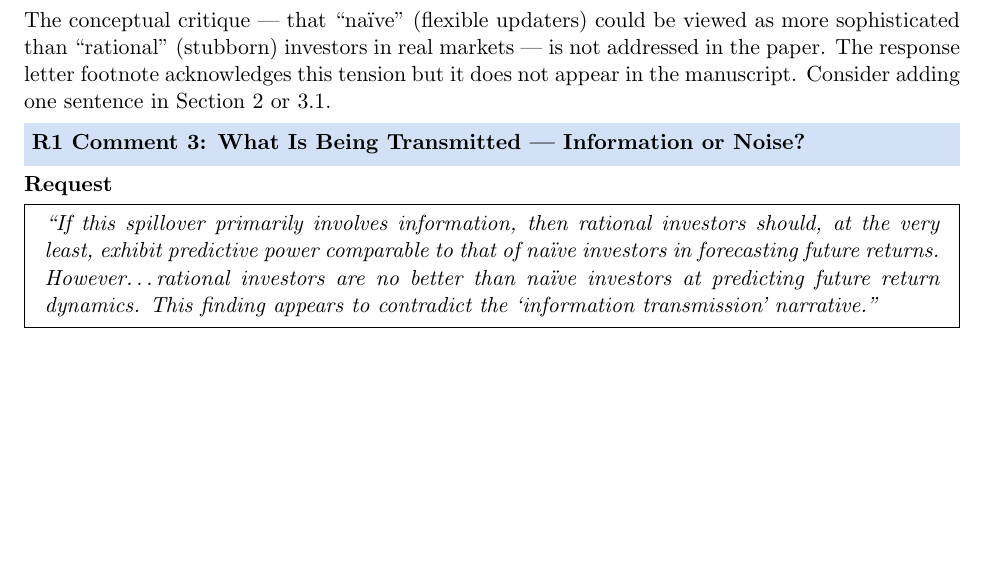
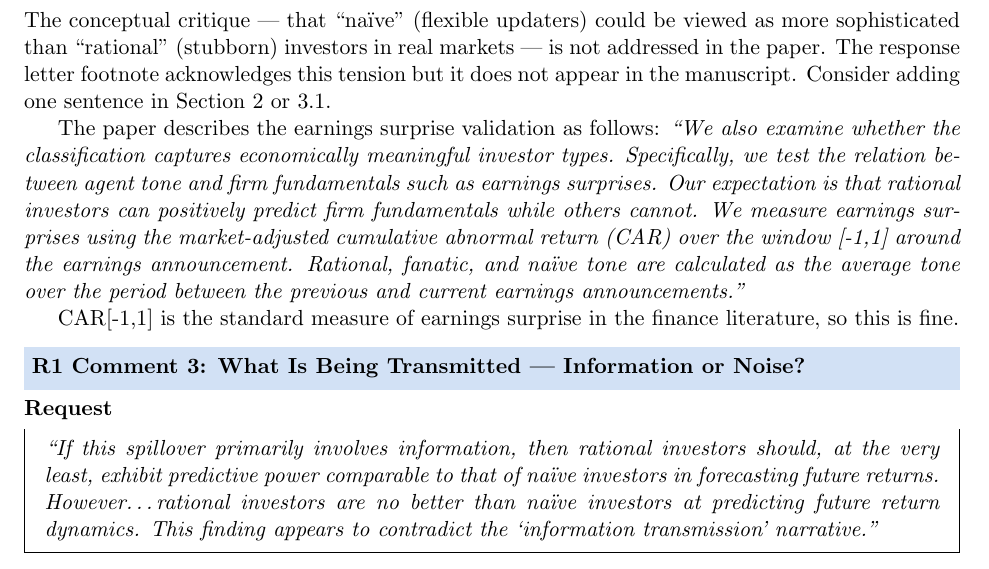
Before and after one commit to valxyzh/Reddit_Revision, a LaTeX document (20260826/full_review.tex): part of page 4 of 9, cut so that both start at the same text, the shorter picture padded with empty space. Compiled offline with pdfLaTeX.

Commit message:
Add earnings surprise validation quote and comment to R1 Comment 2

```diff
--- a/20260826/full_review.tex
+++ b/20260826/full_review.tex
@@ -227,6 +227,20 @@ could be viewed as more sophisticated than ``rational'' (stubborn) investors
 in real markets --- is not addressed in the paper. The response letter
 footnote acknowledges this tension but it does not appear in the manuscript.
 Consider adding one sentence in Section~2 or~3.1.}
+
+The paper describes the earnings surprise validation as follows:
+\textit{``We also examine whether the classification captures economically
+meaningful investor types. Specifically, we test the relation between agent
+tone and firm fundamentals such as earnings surprises. Our expectation is
+that rational investors can positively predict firm fundamentals while others
+cannot. We measure earnings surprises using the market-adjusted cumulative
+abnormal return (CAR) over the window [-1,1] around the earnings
+announcement. Rational, fanatic, and na\"{i}ve tone are calculated as the
+average tone over the period between the previous and current earnings
+announcements.''}
+
+CAR[-1,1] is the standard measure of earnings surprise in the finance
+literature, so this is fine.
 
 %----------------------------------------------------------------------
 \section{R1 Comment 3: What Is Being Transmitted --- Information or Noise?}
```
